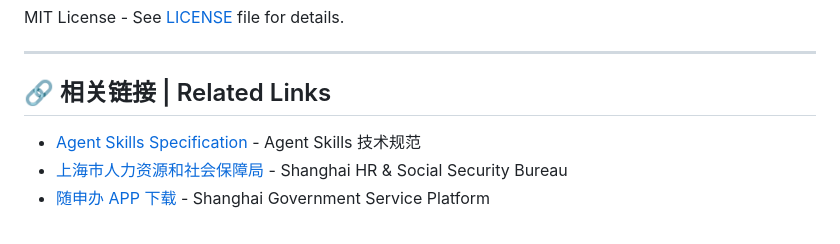
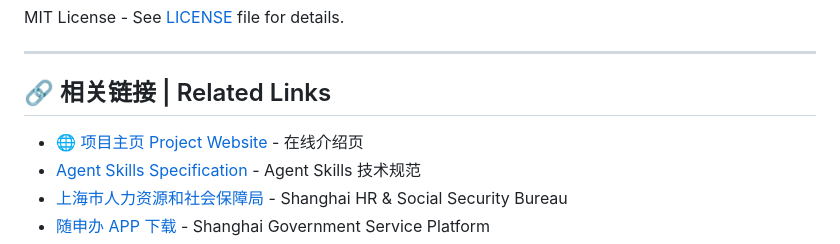
Before and after one commit to QuantitativeX/shanghai-social-security-agent, a Markdown page: README.md, the part around one of its changes. Rendered like a GitHub page.

Commit message:
update README with GitHub Pages link
Made-with: Cursor

```diff
--- a/README.md
+++ b/README.md
@@ -176,6 +179,7 @@ MIT License - See [LICENSE](LICENSE) file for details.
 
 ## 🔗 相关链接 | Related Links
 
+- [🌐 项目主页 Project Website](https://quantitativex.github.io/shanghai-social-security-agent/) - 在线介绍页
 - [Agent Skills Specification](https://agentskills.io/specification) - Agent Skills 技术规范
 - [上海市人力资源和社会保障局](https://rsj.sh.gov.cn/) - Shanghai HR & Social Security Bureau
 - [随申办 APP 下载](https://zwdt.sh.gov.cn/) - Shanghai Government Service Platform
```
Also changed, not shown: other parts of README.md (+3 -0 lines).
